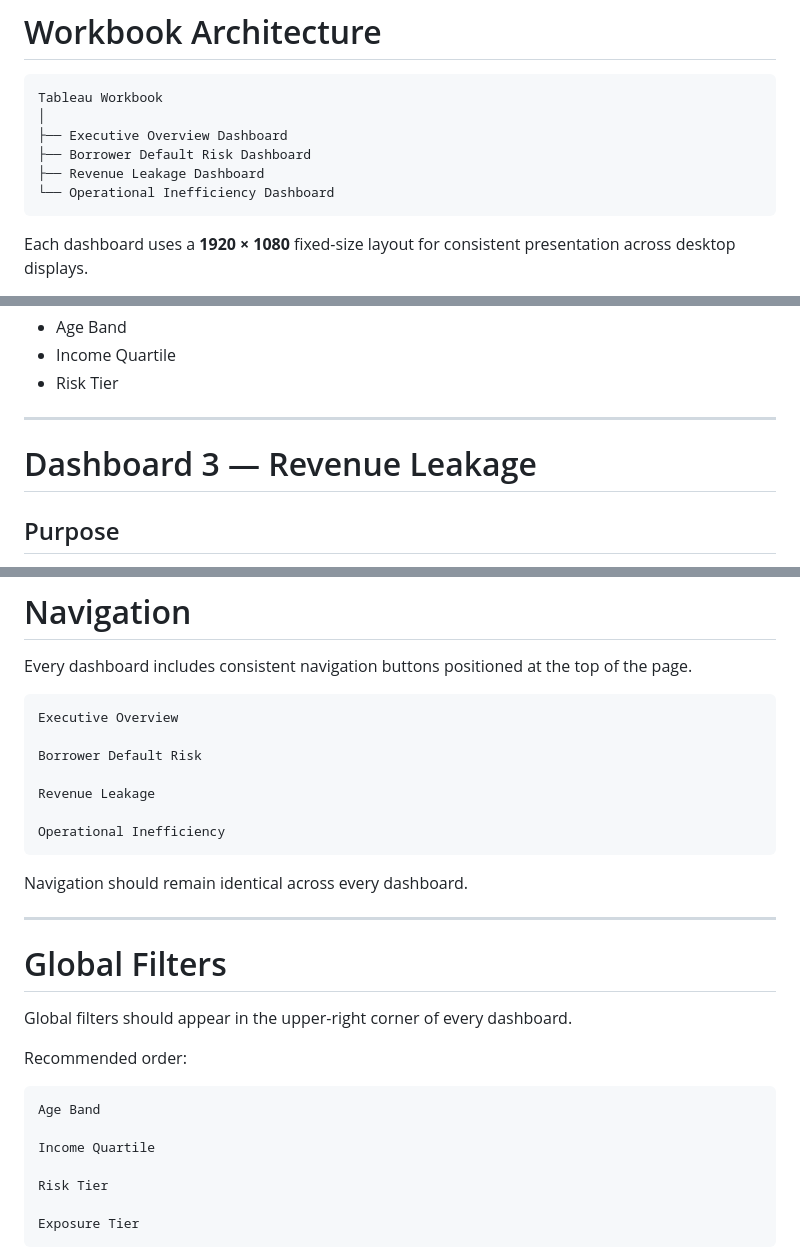
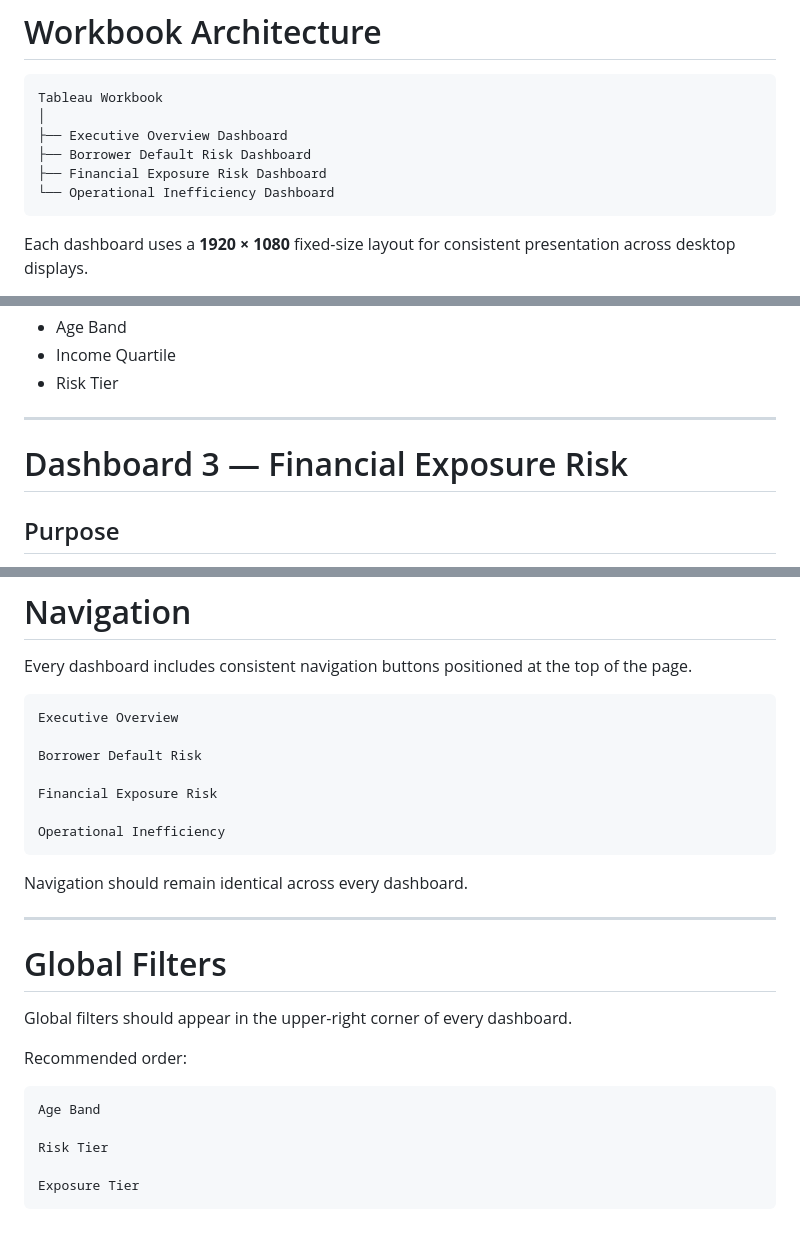
Before and after one commit to HarjiiBoss/fintech-credit-risk-analysis, a Markdown page: docs/tableau_blueprint.md, 3 parts joined by grey strips. GitHub-like rendering; blank space fills up the shorter version.

Commit message:
Rename Revenue Leakage Dashboard to Financial Exposure Risk

````diff
--- a/docs/tableau_blueprint.md
+++ b/docs/tableau_blueprint.md
@@ -11,7 +11,7 @@ Tableau Workbook
 │
 ├── Executive Overview Dashboard
 ├── Borrower Default Risk Dashboard
-├── Revenue Leakage Dashboard
+├── Financial Exposure Risk Dashboard
 └── Operational Inefficiency Dashboard
 ```
 
@@ -142,7 +142,7 @@ Identify which borrower segments have the highest probability of default and hig
 
 ---
 
-# Dashboard 3 — Revenue Leakage
+# Dashboard 3 — Financial Exposure Risk
 
 ## Purpose
 
@@ -227,7 +227,7 @@ Executive Overview
 
 Borrower Default Risk
 
-Revenue Leakage
+Financial Exposure Risk
 
 Operational Inefficiency
 ```
@@ -244,8 +244,6 @@ Recommended order:
 
 ```
 Age Band
-
-Income Quartile
 
 Risk Tier
 
````
